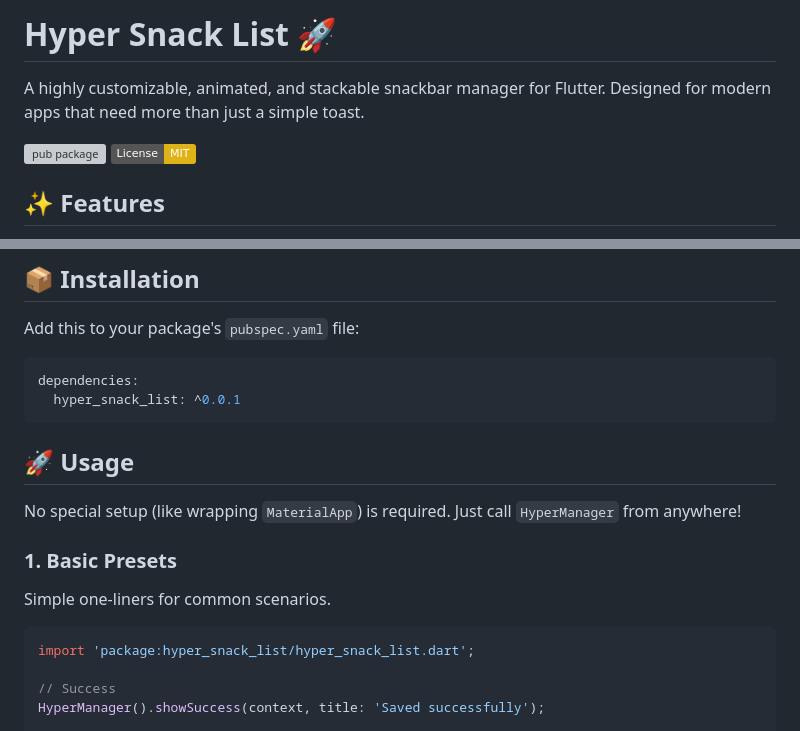
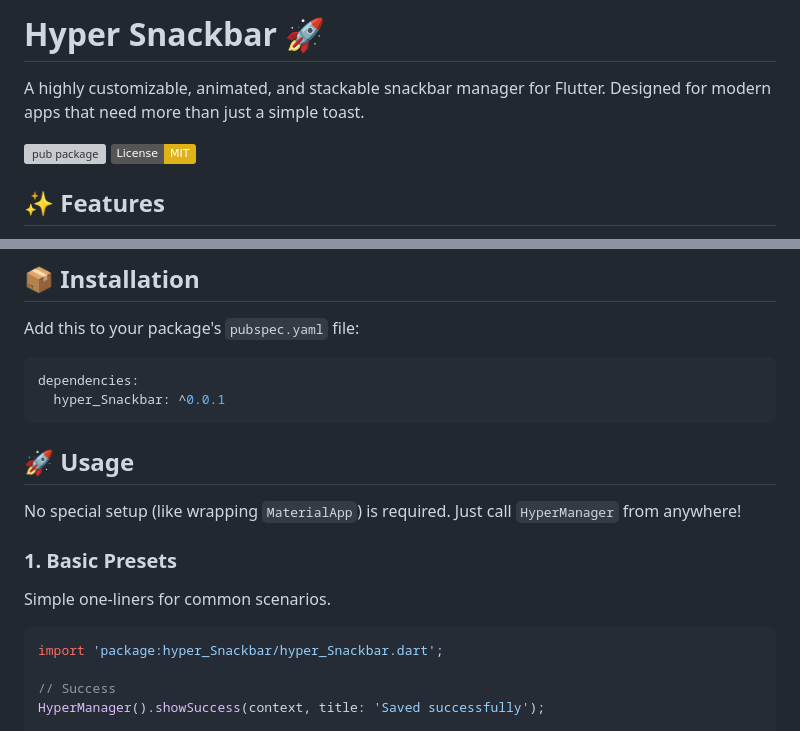
Before and after one commit to MakiAno/hyper_snackbar, a Markdown page: README.md, 2 parts joined by grey strips. Drawn GitHub-style; badges without logos; grey boxes are pictures that could not be loaded.

````diff
--- a/README.md
+++ b/README.md
@@ -1,4 +1,4 @@
-# Hyper Snack List 🚀
+# Hyper Snackbar 🚀
 
 A highly customizable, animated, and stackable snackbar manager for Flutter.
 Designed for modern apps that need more than just a simple toast.
@@ -22,7 +22,7 @@ Add this to your package's `pubspec.yaml` file:
 
 ```yaml
 dependencies:
-  hyper_snack_list: ^0.0.1
+  hyper_Snackbar: ^0.0.1
 ```
 
 ## 🚀 Usage
@@ -33,7 +33,7 @@ No special setup (like wrapping `MaterialApp`) is required. Just call `HyperMana
 Simple one-liners for common scenarios.
 
 ```dart
-import 'package:hyper_snack_list/hyper_snack_list.dart';
+import 'package:hyper_Snackbar/hyper_Snackbar.dart';
 
 // Success
 HyperManager().showSuccess(context, title: 'Saved successfully');
````
Also changed, not shown: other parts of README.md (+1 -1 lines).
